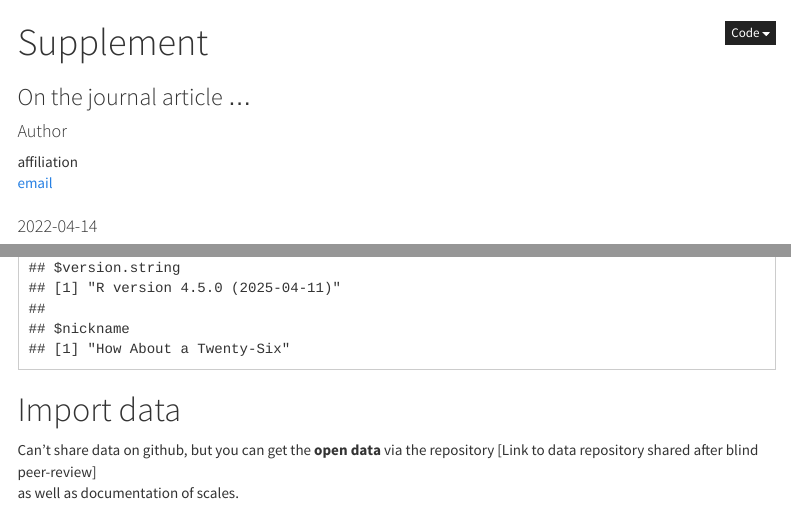
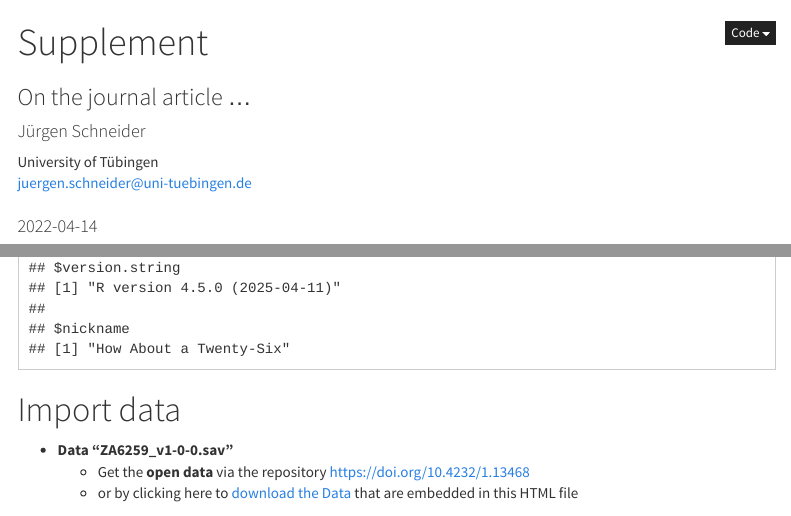
Before and after one commit to j-5chneider/pbl-vs-di, an R Markdown document (analyses.Rmd): the page in a window 1100 px wide, from its top, and a second part further down, joined at a grey line. Rendered offline with R 4.5, knitr and Pandoc, with nearby package versions; folded parts are opened; code that draws random numbers runs with fixed seeds of ours; some code elsewhere in the file could not run offline; menus at the side of the page are left out.

Commit message:
integrated data set in analyses file

```diff
--- a/analyses.Rmd
+++ b/analyses.Rmd
@@ -2,10 +2,10 @@
 title: "Supplement"
 subtitle: "On the journal article ... "
 author:
-  - name: Author # Jürgen Schneider
-    url: website # https://uni-tuebingen.de/de/28915
-    affiliation: affiliation # Universität Tübingen
-    email: email # juergen.schneider@uni-tuebingen.de
+  - name:  Jürgen Schneider
+    url: https://uni-tuebingen.de/de/175743
+    affiliation: University of Tübingen
+    email: juergen.schneider@uni-tuebingen.de
 date: "`r Sys.Date()`"
 output:
   html_document:
@@ -55,2 +52,4 @@ R.Version()
-Can't share data on github, but you can get the __open data__ via the repository [Link to data repository shared after blind peer-review]
-as well as documentation of scales.
+
+* __Data "ZA6259_v1-0-0.sav"__
+    + Get the __open data__ via the repository [https://doi.org/10.4232/1.13468](https://doi.org/10.4232/1.13468)
+    + or by clicking here to `r xfun::embed_file("ZA6259_v1-0-0.sav", text="download the Data")` that are embedded in this HTML file
```
Also changed, not shown: ZA6259_v1-0-0.sav (added), data_public/ts.RData (added), delete.RData (added), analyses.Rmd (13 more changed lines).
